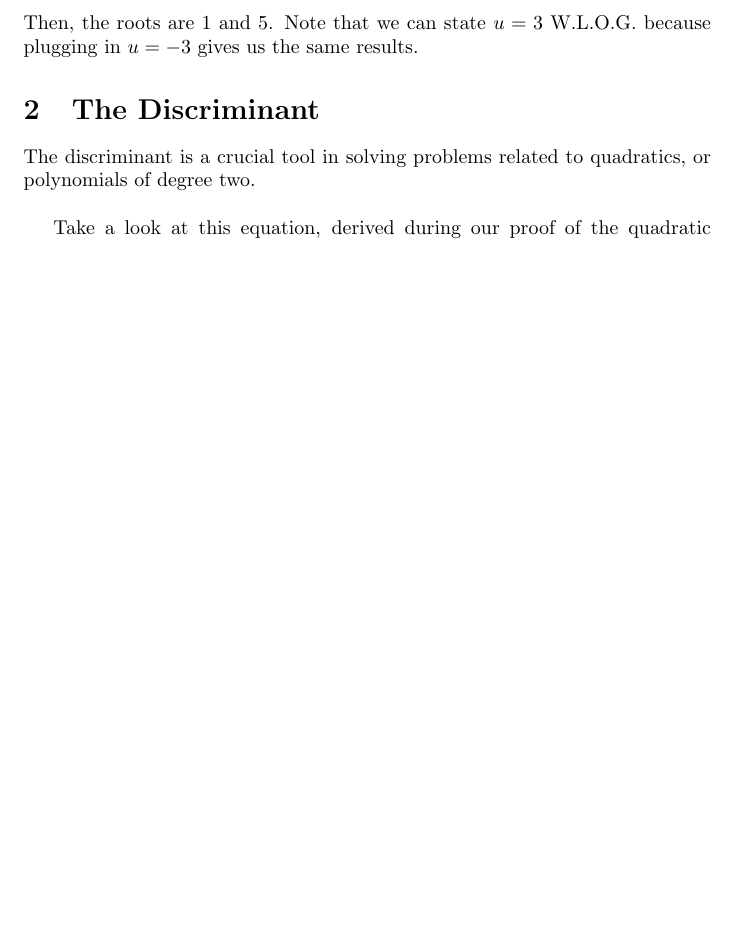
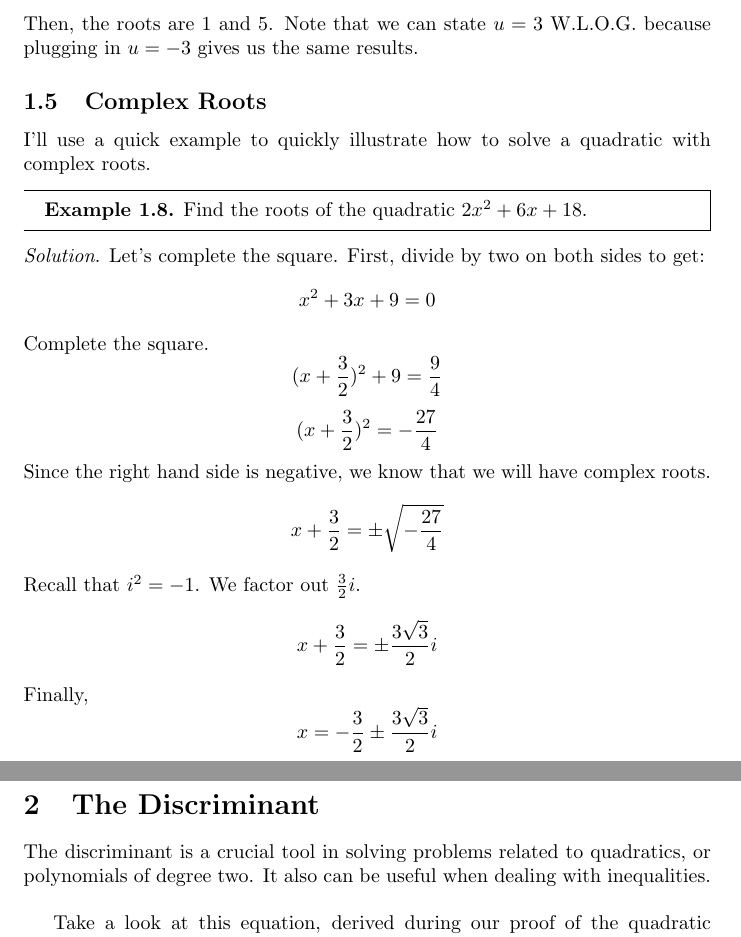
Before and after one commit to focus-learning/focus-learning.github.io, a LaTeX paper (algebra/intro-to-quadratics/intro-to-quadratics.tex): part of page 4 of 5 before the commit and two parts of pages 4 and 5 of 5 after it, the two joined at a grey line, cut so that both start at the same text, the shorter picture padded with empty space. Compiled offline with pdfLaTeX.

Commit message:
add 1.5 complex example

```diff
--- a/algebra/intro-to-quadratics/intro-to-quadratics.tex
+++ b/algebra/intro-to-quadratics/intro-to-quadratics.tex
@@ -91,9 +91,25 @@ $$4-u^2=5$$
 $$u=3$$
 Then, the roots are 1 and $5$. Note that we can state $u=3$ W.L.O.G. because plugging in $u=-3$ gives us the same results.
 
+\subsection{Complex Roots}
+I'll use a quick example to quickly illustrate how to solve a quadratic with complex roots.
+\begin{mdframed}
+  \textbf{Example 1.8.} Find the roots of the quadratic $2x^2+6x+18$.
+\end{mdframed}
+\textit{Solution}. Let's complete the square. First, divide by two on both sides to get: $$x^2+3x+9=0$$
+Complete the square.
+$$(x+\frac{3}{2})^2+9=\frac{9}{4}$$
+$$(x+\frac{3}{2})^2=-\frac{27}{4}$$
+Since the right hand side is negative, we know that we will have complex roots.
+$$x+\frac{3}{2}=\pm\sqrt{-\frac{27}{4}}$$
+Recall that $i^2=-1$. We factor out $\frac{3}{2}i$.
+$$x+\frac{3}{2}=\pm\frac{3\sqrt{3}}{2}i$$
+Finally,
+$$x=-\frac{3}{2}\pm\frac{3\sqrt{3}}{2}i$$
+
 
 \section{The Discriminant}
-The discriminant is a crucial tool in solving problems related to quadratics, or polynomials of degree two.\\
+The discriminant is a crucial tool in solving problems related to quadratics, or polynomials of degree two. It also can be useful when dealing with inequalities.\\
 
 Take a look at this equation, derived during our proof of the quadratic formula.
 $$(x+\frac{b}{2a})^2=\frac{b^2-4ac}{4a^2}$$\\
```
Also changed, not shown: algebra/intro-to-quadratics/intro-to-quadratics.pdf, 5 other files.
